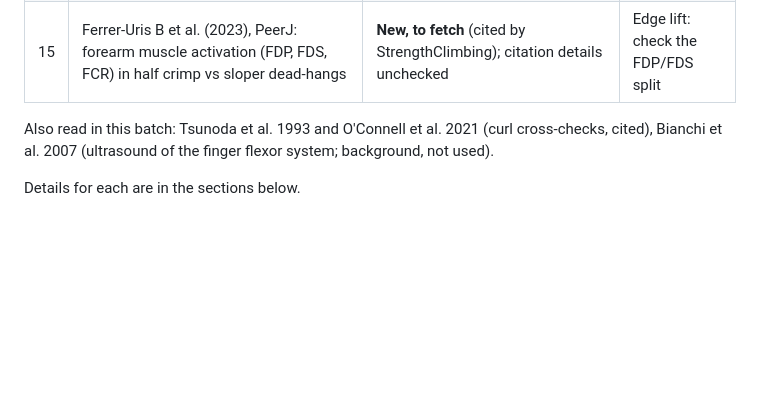
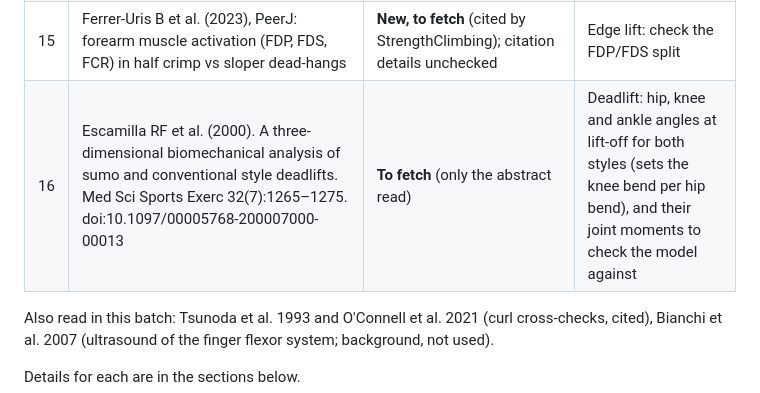
Before and after one commit to erikeppinger/force-curve-lab, a Markdown page: docs/reading-list.md, the part around the change. GitHub-like rendering; blank space fills up the shorter version.

Commit message:
Reading list: Escamilla et al. 2000 full text
Co-Authored-By: Claude Opus 5.5 <noreply@anthropic.com>

```diff
--- a/docs/reading-list.md
+++ b/docs/reading-list.md
@@ -23,6 +23,7 @@ Updated 2026-10-09 after the third batch. **Read** = in the app (cited in the ex
 | 13 | Sprinters and hurdlers, hip extension at knee 30° vs 90° (<https://lida.sport-iat.de/ta/Record/4080023?lng=en>) | **Not obtainable** | Hip extension vs knee angle |
 | 14 | Rasch PJ: elbow-flexion strength by forearm position | **Still unknown:** the fetched Rasch & Morehouse 1957 is a training study (static vs dynamic exercise), not this | Elbow strength by grip |
 | 15 | Ferrer-Uris B et al. (2023), PeerJ: forearm muscle activation (FDP, FDS, FCR) in half crimp vs sloper dead-hangs | **New, to fetch** (cited by StrengthClimbing); citation details unchecked | Edge lift: check the FDP/FDS split |
+| 16 | Escamilla RF et al. (2000). A three-dimensional biomechanical analysis of sumo and conventional style deadlifts. Med Sci Sports Exerc 32(7):1265–1275. doi:10.1097/00005768-200007000-00013 | **To fetch** (only the abstract read) | Deadlift: hip, knee and ankle angles at lift-off for both styles (sets the knee bend per hip bend), and their joint moments to check the model against |
 
 Also read in this batch: Tsunoda et al. 1993 and O'Connell et al. 2021 (curl cross-checks, cited), Bianchi et al. 2007 (ultrasound of the finger flexor system; background, not used).
 
```
